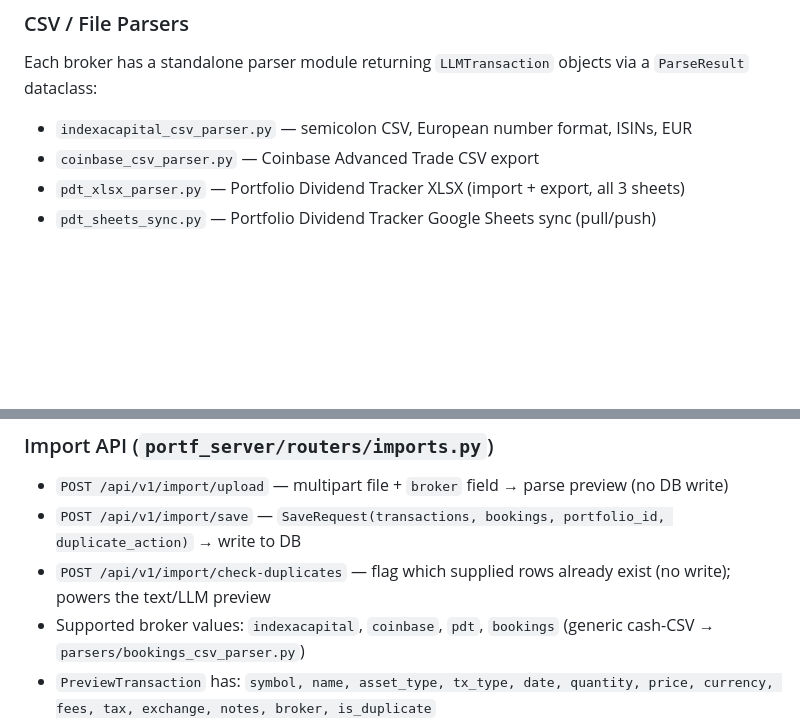
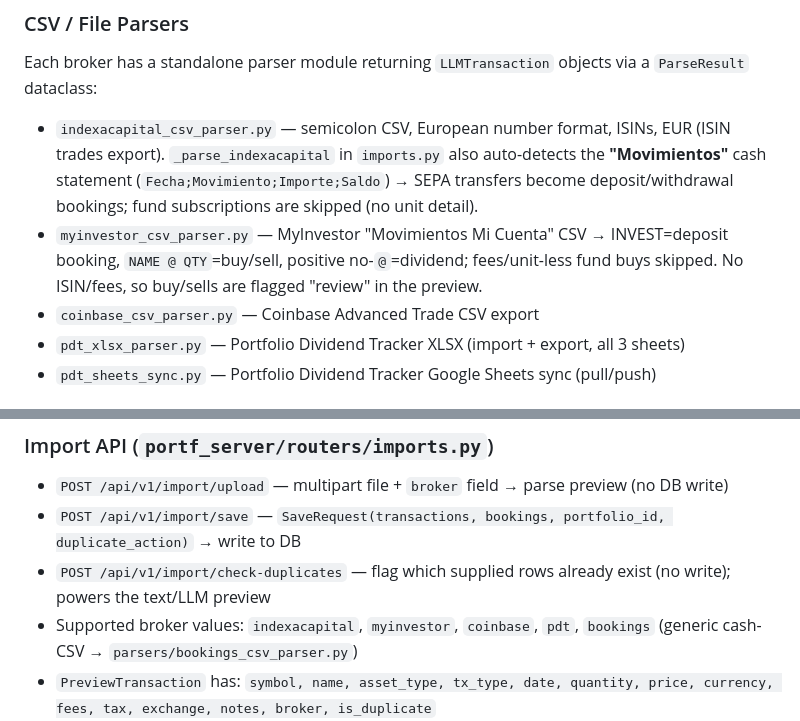
Before and after one commit to alexgoldhoorn/pfm, a Markdown page: CLAUDE.md, 2 parts joined by grey strips. Drawn GitHub-style; blank space fills up the shorter version.

Commit message:
docs: CLAUDE.md — myinvestor broker + Indexa Movimientos cash import
Co-Authored-By: Oz <oz-agent@warp.dev>
Co-Authored-By: Claude Opus 4.8 <noreply@anthropic.com>

```diff
--- a/CLAUDE.md
+++ b/CLAUDE.md
@@ -73,7 +73,8 @@ All LLM calls go through `LLMClient.generate(prompt) -> str`. `GeminiClient` is
 
 ### CSV / File Parsers
 Each broker has a standalone parser module returning `LLMTransaction` objects via a `ParseResult` dataclass:
-- `indexacapital_csv_parser.py` — semicolon CSV, European number format, ISINs, EUR
+- `indexacapital_csv_parser.py` — semicolon CSV, European number format, ISINs, EUR (ISIN trades export). `_parse_indexacapital` in `imports.py` also auto-detects the **"Movimientos"** cash statement (`Fecha;Movimiento;Importe;Saldo`) → SEPA transfers become deposit/withdrawal bookings; fund subscriptions are skipped (no unit detail).
+- `myinvestor_csv_parser.py` — MyInvestor "Movimientos Mi Cuenta" CSV → INVEST=deposit booking, `NAME @ QTY`=buy/sell, positive no-`@`=dividend; fees/unit-less fund buys skipped. No ISIN/fees, so buy/sells are flagged "review" in the preview.
 - `coinbase_csv_parser.py` — Coinbase Advanced Trade CSV export
 - `pdt_xlsx_parser.py` — Portfolio Dividend Tracker XLSX (import + export, all 3 sheets)
 - `pdt_sheets_sync.py` — Portfolio Dividend Tracker Google Sheets sync (pull/push)
@@ -106,7 +107,7 @@ Auth: `GOOGLE_SERVICE_ACCOUNT_FILE=service-account.json` (already configured).
 - `POST /api/v1/import/upload` — multipart file + `broker` field → parse preview (no DB write)
 - `POST /api/v1/import/save` — `SaveRequest(transactions, bookings, portfolio_id, duplicate_action)` → write to DB
 - `POST /api/v1/import/check-duplicates` — flag which supplied rows already exist (no write); powers the text/LLM preview
-- Supported broker values: `indexacapital`, `coinbase`, `pdt`, `bookings` (generic cash-CSV → `parsers/bookings_csv_parser.py`)
+- Supported broker values: `indexacapital`, `myinvestor`, `coinbase`, `pdt`, `bookings` (generic cash-CSV → `parsers/bookings_csv_parser.py`)
 - `PreviewTransaction` has: `symbol, name, asset_type, tx_type, date, quantity, price, currency, fees, tax, exchange, notes, broker, is_duplicate`
 - `PreviewBooking` has: `broker, date, action, amount, currency, is_duplicate`
 - `SaveResponse` has: `saved, saved_bookings, duplicates_skipped, overwritten, errors`
```
